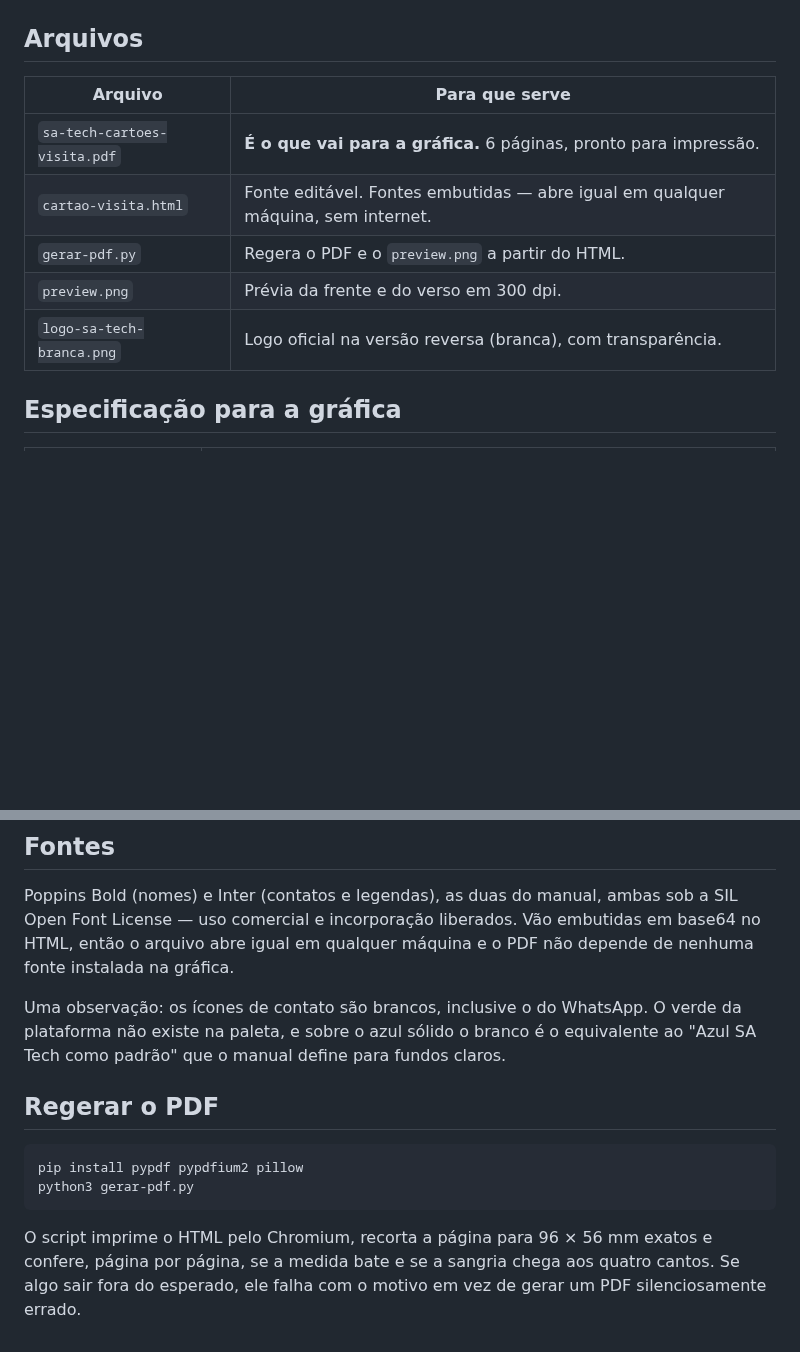
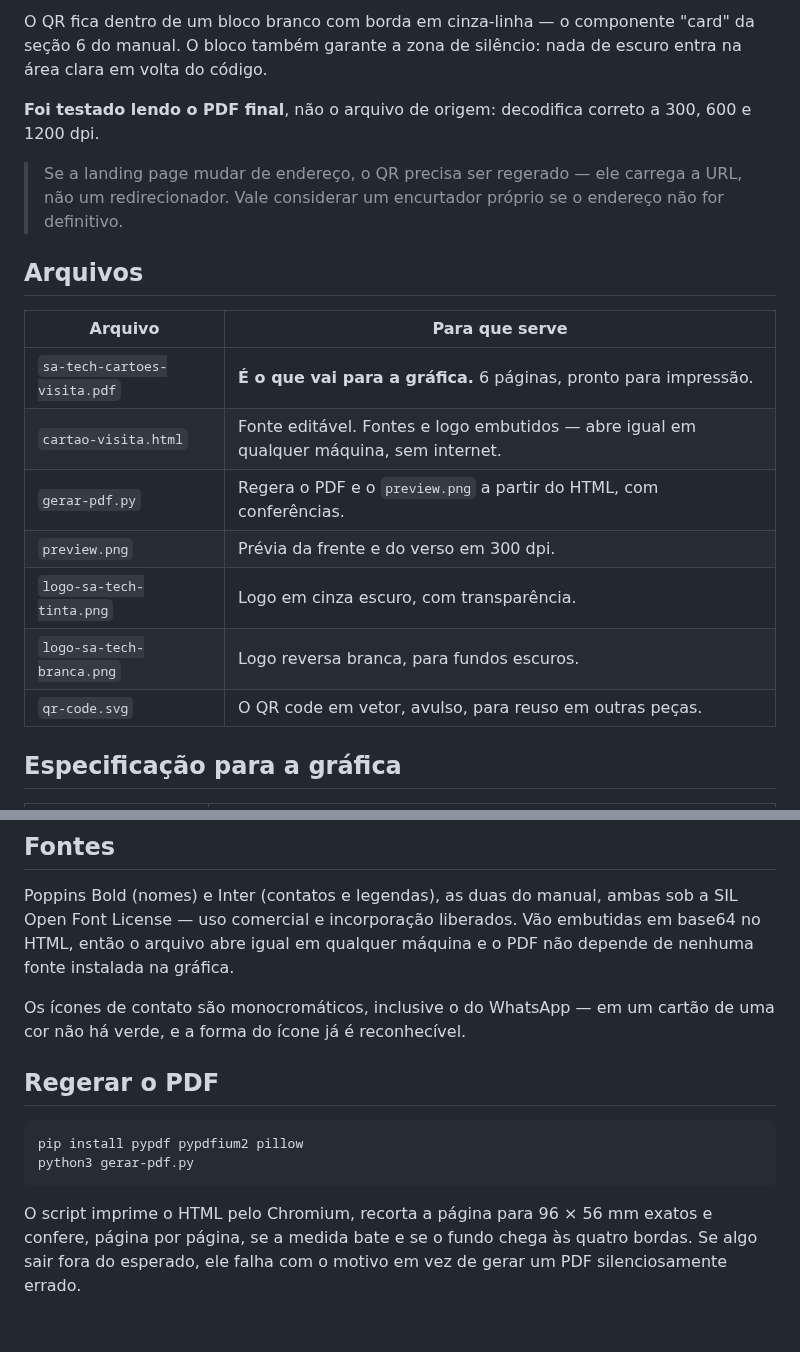
Before and after one commit to PinheiroIsabelle/SA-TECH, a Markdown page: cartao-visita/README.md, 2 parts joined by grey strips. GitHub-like rendering; blank space fills up the shorter version.

````diff
--- a/cartao-visita/README.md
+++ b/cartao-visita/README.md
@@ -33,13 +52,25 @@ Regras do manual aplicadas:
+O QR fica dentro de um bloco branco com borda em cinza-linha — o componente "card"
+da seção 6 do manual. O bloco também garante a zona de silêncio: nada de escuro
+entra na área clara em volta do código.
+
+**Foi testado lendo o PDF final**, não o arquivo de origem: decodifica correto a
+300, 600 e 1200 dpi.
+
+> Se a landing page mudar de endereço, o QR precisa ser regerado — ele carrega a
+> URL, não um redirecionador. Vale considerar um encurtador próprio se o endereço
+> não for definitivo.
 
 ## Arquivos
 
 | Arquivo | Para que serve |
 | --- | --- |
 | `sa-tech-cartoes-visita.pdf` | **É o que vai para a gráfica.** 6 páginas, pronto para impressão. |
-| `cartao-visita.html` | Fonte editável. Fontes embutidas — abre igual em qualquer máquina, sem internet. |
-| `gerar-pdf.py` | Regera o PDF e o `preview.png` a partir do HTML. |
+| `cartao-visita.html` | Fonte editável. Fontes e logo embutidos — abre igual em qualquer máquina, sem internet. |
+| `gerar-pdf.py` | Regera o PDF e o `preview.png` a partir do HTML, com conferências. |
 | `preview.png` | Prévia da frente e do verso em 300 dpi. |
-| `logo-sa-tech-branca.png` | Logo oficial na versão reversa (branca), com transparência. |
+| `logo-sa-tech-tinta.png` | Logo em cinza escuro, com transparência. |
+| `logo-sa-tech-branca.png` | Logo reversa branca, para fundos escuros. |
+| `qr-code.svg` | O QR code em vetor, avulso, para reuso em outras peças. |
 
 ## Especificação para a gráfica
 
@@ -153,9 +166,8 @@ a SIL Open Font License — uso comercial e incorporação liberados. Vão embut
 base64 no HTML, então o arquivo abre igual em qualquer máquina e o PDF não
 depende de nenhuma fonte instalada na gráfica.
 
-Uma observação: os ícones de contato são brancos, inclusive o do WhatsApp. O verde
-da plataforma não existe na paleta, e sobre o azul sólido o branco é o equivalente
-ao "Azul SA Tech como padrão" que o manual define para fundos claros.
+Os ícones de contato são monocromáticos, inclusive o do WhatsApp — em um cartão de
+uma cor não há verde, e a forma do ícone já é reconhecível.
 
 ## Regerar o PDF
 
@@ -165,6 +177,6 @@ python3 gerar-pdf.py
 ```
 
 O script imprime o HTML pelo Chromium, recorta a página para 96 × 56 mm exatos e
-confere, página por página, se a medida bate e se a sangria chega aos quatro
-cantos. Se algo sair fora do esperado, ele falha com o motivo em vez de gerar um
-PDF silenciosamente errado.
+confere, página por página, se a medida bate e se o fundo chega às quatro bordas.
+Se algo sair fora do esperado, ele falha com o motivo em vez de gerar um PDF
+silenciosamente errado.
````
Also changed, not shown: other parts of cartao-visita/README.md (+81 -80 lines), cartao-visita/logo-sa-tech-tinta.png (added), cartao-visita/preview.png, 4 other files.
